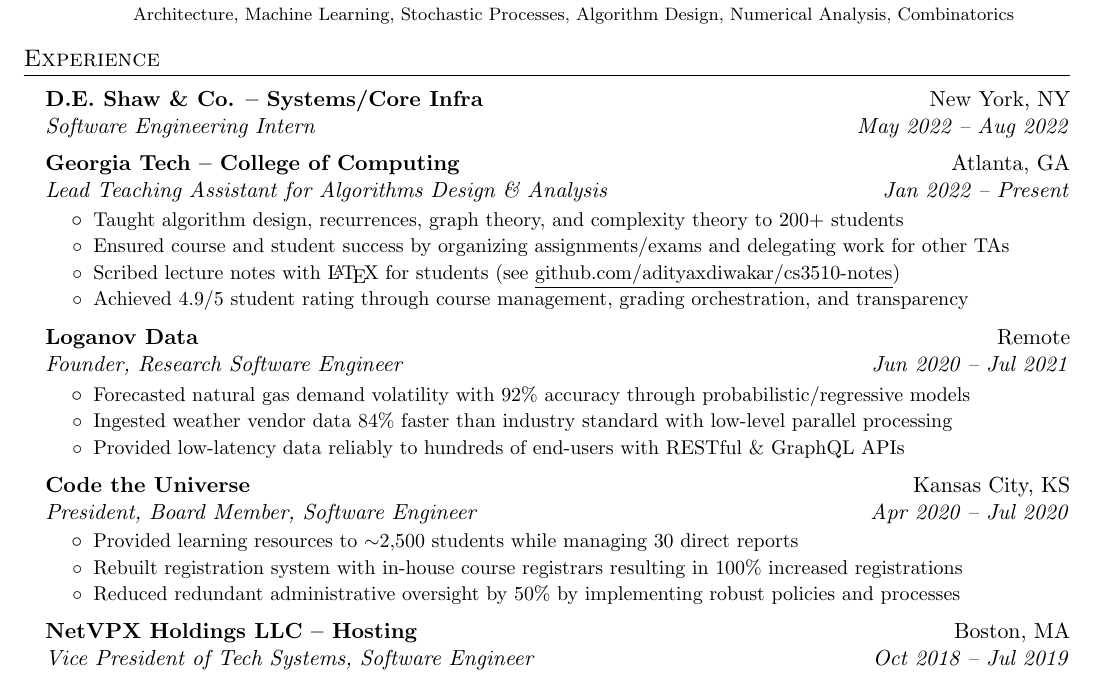
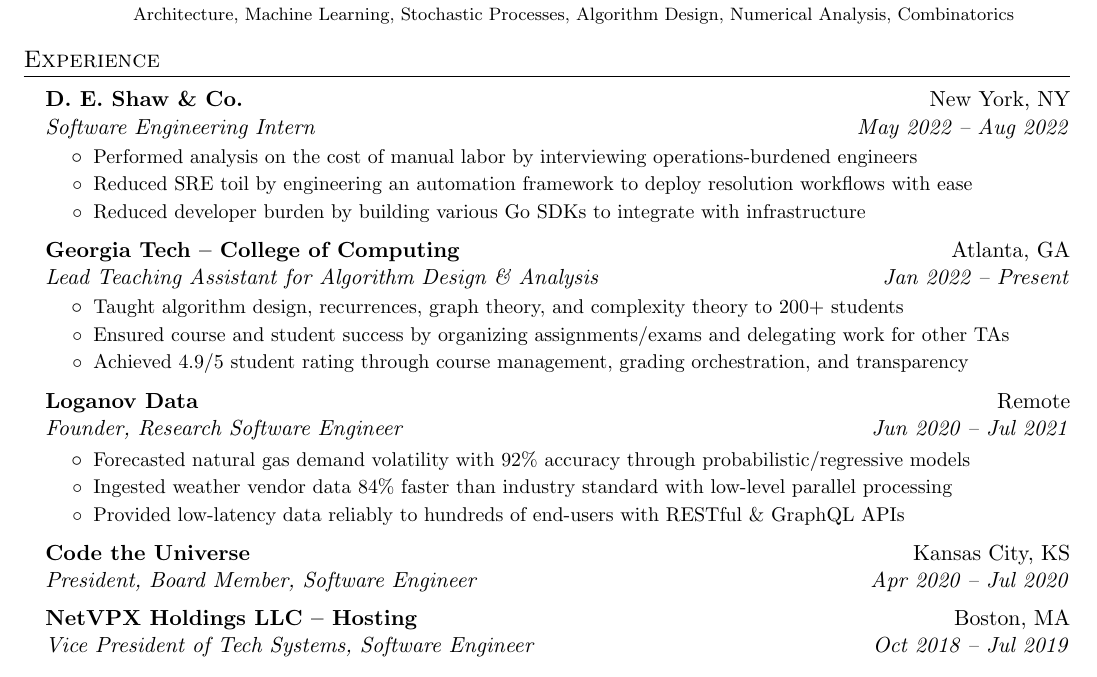
Before and after one commit to adityaxdiwakar/resume, a LaTeX document (main.tex): part of the page, cut so that both start at the same text. Compiled offline with pdfLaTeX.

Commit message:
update resume

```diff
--- a/main.tex
+++ b/main.tex
@@ -118,25 +118,32 @@
 \section{Experience}
 	\resumeSubHeadingListStart
         \resumeSubheading
-            {D.E. Shaw \& Co. -- Systems/Core Infra}
+            {D. E. Shaw \& Co.}
             {New York, NY}
             {Software Engineering Intern}
             {May 2022 -- Aug 2022}
-        \vspace{-1mm}
+		\resumeItemListStart
+            \resumeItem{Performed analysis on the cost of manual labor by interviewing
+                operations-burdened engineers}
+            \resumeItem{Reduced SRE toil by engineering an automation
+                framework to deploy resolution workflows with ease}
+            \resumeItem{Reduced developer burden by building various Go SDKs to
+                integrate with infrastructure}
+		\resumeItemListEnd
         \resumeSubheading
             {Georgia Tech -- College of Computing}
             {Atlanta, GA}
-            {Lead Teaching Assistant for Algorithms Design \& Analysis}
+            {Lead Teaching Assistant for Algorithm Design \& Analysis}
             {Jan 2022 -- Present}
 		\resumeItemListStart
 			\resumeItem{Taught algorithm design, recurrences, graph
             theory, and complexity theory to 200+ students}
             \resumeItem{Ensured course and student success by organizing
                 assignments/exams and delegating work for other TAs}
-            \resumeItem{Scribed lecture notes with \LaTeX\
-                for students (see
-                    \href{https://github.com/adityaxdiwakar/cs3510-notes}
-                         {\underline{github.com/adityaxdiwakar/cs3510-notes}})}
+            %\resumeItem{Scribed lecture notes with \LaTeX\
+            %    for students (see
+            %        \href{https://github.com/adityaxdiwakar/cs3510-notes}
+            %             {\underline{github.com/adityaxdiwakar/cs3510-notes}})}
             \resumeItem{Achieved 4.9/5 student rating through course management,
                 grading orchestration, and transparency}
 		\resumeItemListEnd
@@ -158,14 +165,7 @@
             {Kansas City, KS}
 		    {President, Board Member, Software Engineer}
             {Apr 2020 -- Jul 2020}
-		\resumeItemListStart
-			\resumeItem{Provided learning resources to $\sim$2,500
-				students while managing 30 direct reports}
-			\resumeItem{Rebuilt registration system with in-house course
-				registrars resulting in $100$\% increased registrations}
-			\resumeItem{Reduced redundant administrative oversight by 50\% by
-				implementing robust policies and processes}
-		\resumeItemListEnd
+        \vspace{-1mm}
 		\resumeSubheading
             {NetVPX Holdings LLC -- Hosting}
             {Boston, MA}
```
Also changed, not shown: main.pdf.
